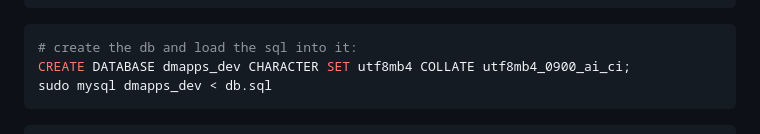
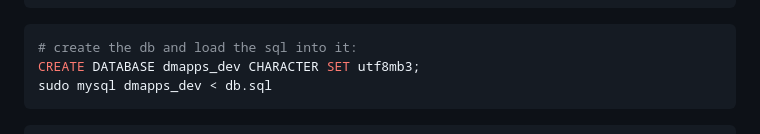
Before and after one commit to davjfish/helper_files, a Markdown page: mysql.md, the part around the change. Drawn GitHub-style.

Commit message:
correct charset

````diff
--- a/mysql.md
+++ b/mysql.md
@@ -220,7 +220,7 @@ relay-log               = /var/log/mysql/mysql-relay-bin.log
 
 ```bash
 # create the db and load the sql into it:
-CREATE DATABASE dmapps_dev CHARACTER SET utf8mb4 COLLATE utf8mb4_0900_ai_ci;
+CREATE DATABASE dmapps_dev CHARACTER SET utf8mb3;
 sudo mysql dmapps_dev < db.sql
 ```
 ```mysql
````
